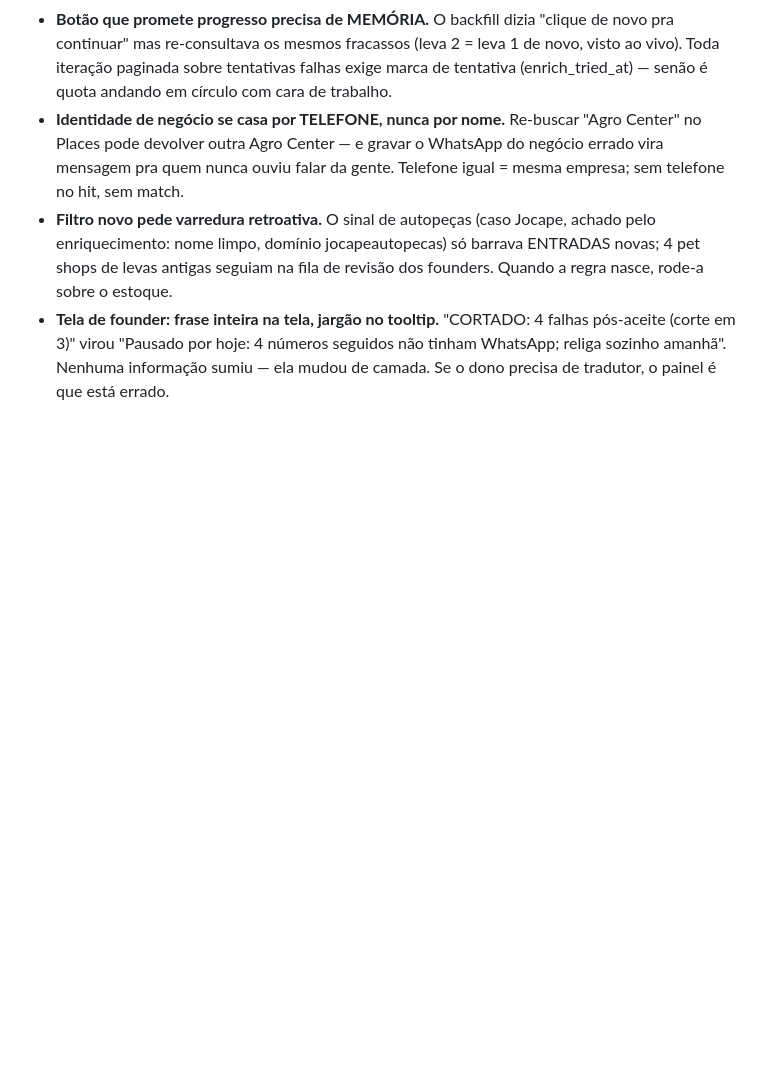
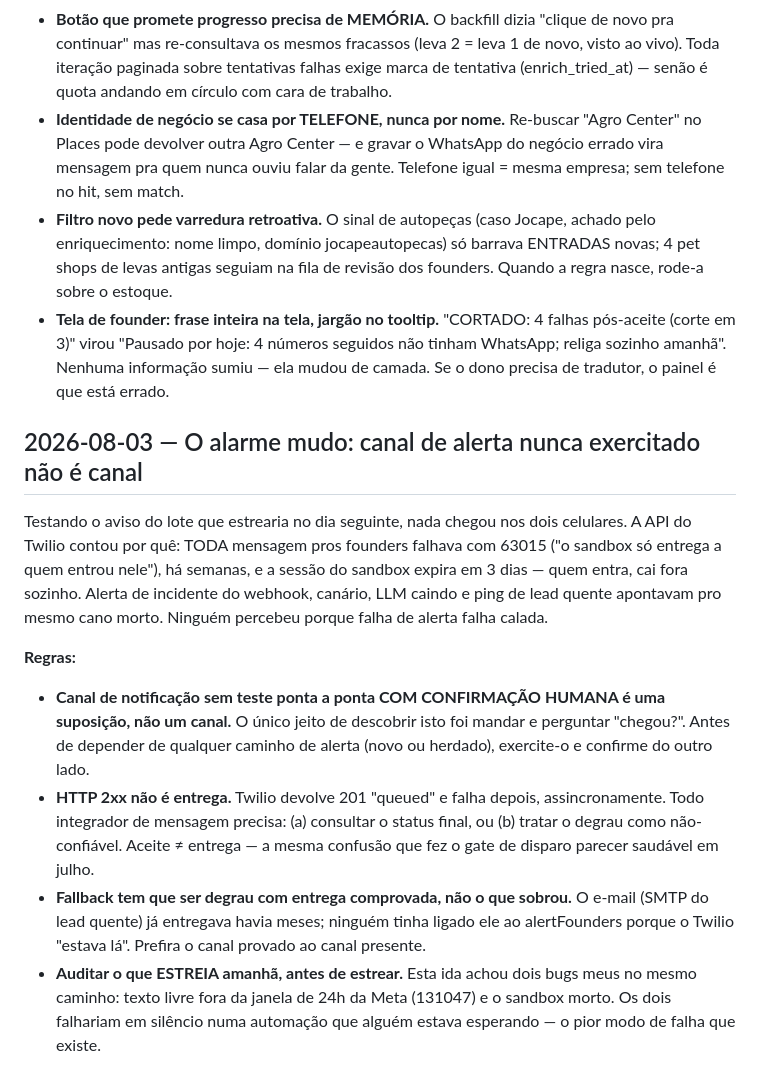
Before and after one commit to stefanogebara/roca, a Markdown page: tasks/lessons.md, the part around the change. Rendered like a GitHub page; blank space fills up the shorter version.

Commit message:
docs(lessons): o alarme mudo — canal sem teste ponta a ponta é suposição (03/ago)

```diff
--- a/tasks/lessons.md
+++ b/tasks/lessons.md
@@ -638,3 +638,30 @@ enriquecidos (wa.me citado pelo próprio negócio). Leitura ~38% vs ~5%.
   falhas pós-aceite (corte em 3)" virou "Pausado por hoje: 4 números seguidos
   não tinham WhatsApp; religa sozinho amanhã". Nenhuma informação sumiu — ela
   mudou de camada. Se o dono precisa de tradutor, o painel é que está errado.
+
+## 2026-08-03 — O alarme mudo: canal de alerta nunca exercitado não é canal
+
+Testando o aviso do lote que estrearia no dia seguinte, nada chegou nos dois
+celulares. A API do Twilio contou por quê: TODA mensagem pros founders falhava
+com 63015 ("o sandbox só entrega a quem entrou nele"), há semanas, e a sessão
+do sandbox expira em 3 dias — quem entra, cai fora sozinho. Alerta de incidente
+do webhook, canário, LLM caindo e ping de lead quente apontavam pro mesmo cano
+morto. Ninguém percebeu porque falha de alerta falha calada.
+
+**Regras:**
+- **Canal de notificação sem teste ponta a ponta COM CONFIRMAÇÃO HUMANA é uma
+  suposição, não um canal.** O único jeito de descobrir isto foi mandar e
+  perguntar "chegou?". Antes de depender de qualquer caminho de alerta (novo ou
+  herdado), exercite-o e confirme do outro lado.
+- **HTTP 2xx não é entrega.** Twilio devolve 201 "queued" e falha depois,
+  assincronamente. Todo integrador de mensagem precisa: (a) consultar o status
+  final, ou (b) tratar o degrau como não-confiável. Aceite ≠ entrega — a mesma
+  confusão que fez o gate de disparo parecer saudável em julho.
+- **Fallback tem que ser degrau com entrega comprovada, não o que sobrou.** O
+  e-mail (SMTP do lead quente) já entregava havia meses; ninguém tinha ligado
+  ele ao alertFounders porque o Twilio "estava lá". Prefira o canal provado ao
+  canal presente.
+- **Auditar o que ESTREIA amanhã, antes de estrear.** Esta ida achou dois bugs
+  meus no mesmo caminho: texto livre fora da janela de 24h da Meta (131047) e o
+  sandbox morto. Os dois falhariam em silêncio numa automação que alguém estava
+  esperando — o pior modo de falha que existe.
```
